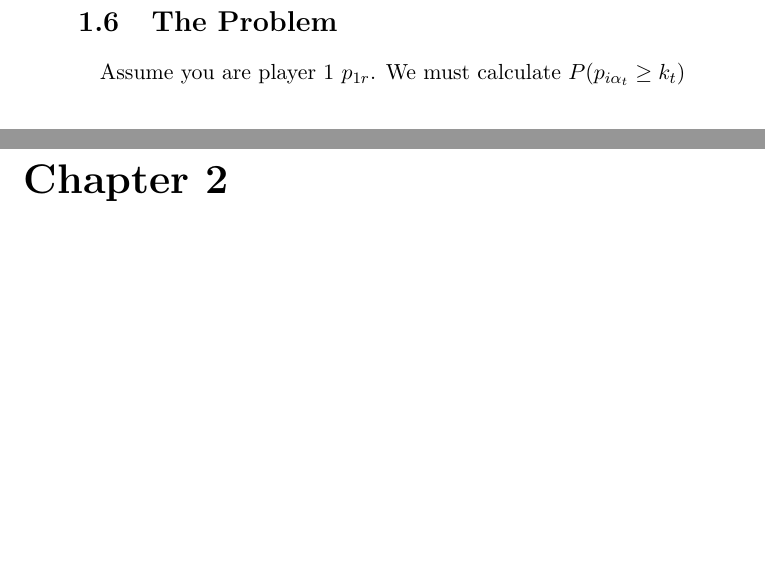
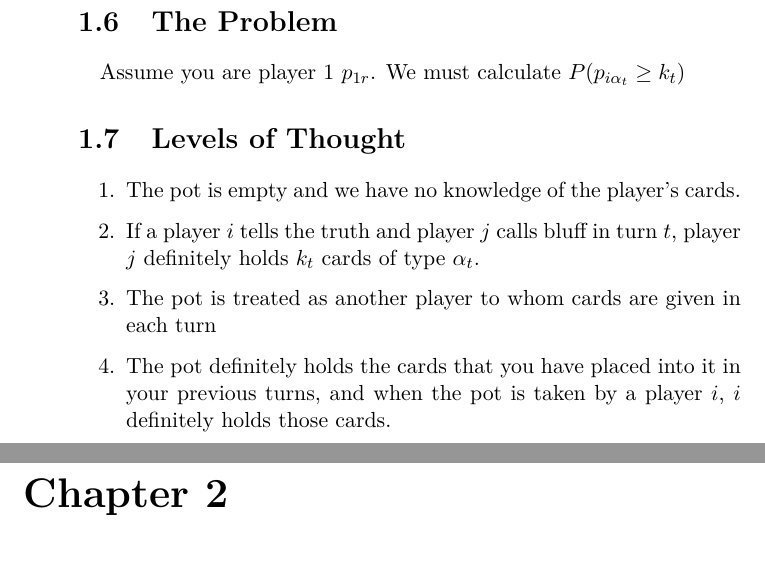
Before and after one commit to iniyanijoseph/BS-Analysis, a LaTeX document (main.tex): two parts of pages 4 and 5 of 5, joined at a grey line, cut so that both start at the same text, the shorter picture padded with empty space. Compiled offline with pdfLaTeX.

Commit message:
Slightly more setup for levels of thought

```diff
--- a/main.tex
+++ b/main.tex
@@ -41,6 +41,13 @@
     \end{enumerate}
     \section{The Problem}
     \paragraph{} Assume you are player 1 $p_{1 r}$. We must calculate $P(p_{i \alpha_t} \geq k_t)$
+    \section{Levels of Thought}
+    \begin{enumerate}
+        \item The pot is empty and we have no knowledge of the player's cards.
+        \item If a player $i$ tells the truth and player $j$ calls bluff in turn $t$, player $j$ definitely holds $k_t$ cards of type $\alpha_t$.
+        \item The pot is treated as another player to whom cards are given in each turn
+        \item The pot definitely holds the cards that you have placed into it in your previous turns, and when the pot is taken by a player $i$, $i$ definitely holds those cards.
+    \end{enumerate}
 \end{description}
 \chapter{Describing the Initial State with $\forall_{i\in\gamma} i = 0$}
 \section{Assumptions}
```
Also changed, not shown: main.pdf.
